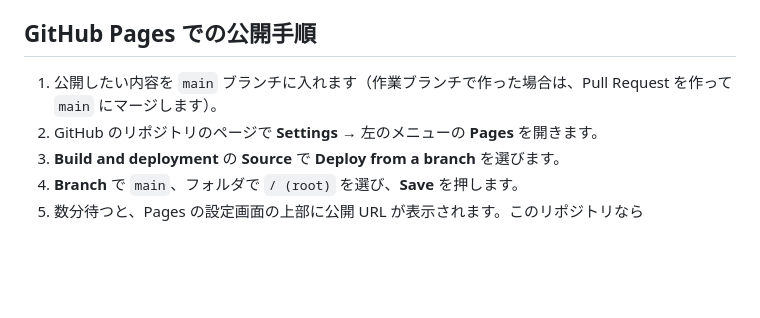
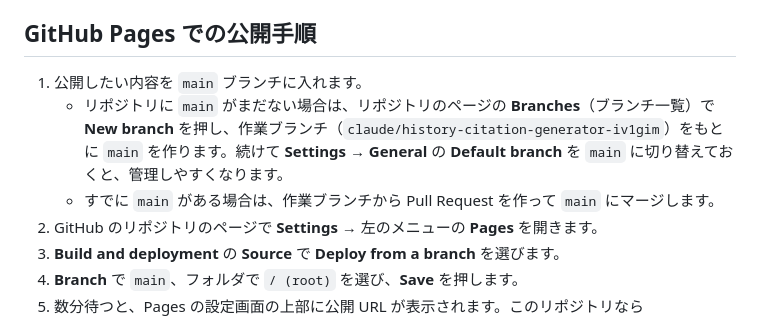
Before and after one commit to ronbun-hit/ronbun-hit.github.io, a Markdown page: README.md, the part around the change. GitHub-like rendering; blank space fills up the shorter version.

Commit message:
README：main ブランチがまだない場合の公開手順を追記
Co-Authored-By: Claude Opus 5.5 <noreply@anthropic.com>
Claude-Session: https://claude.ai/code/session_01WEfBATbukUXa9DbYaNCcUX

```diff
--- a/README.md
+++ b/README.md
@@ -82,7 +82,9 @@ node --test
 
 ## GitHub Pages での公開手順
 
-1. 公開したい内容を `main` ブランチに入れます（作業ブランチで作った場合は、Pull Request を作って `main` にマージします）。
+1. 公開したい内容を `main` ブランチに入れます。
+   - リポジトリに `main` がまだない場合は、リポジトリのページの **Branches**（ブランチ一覧）で **New branch** を押し、作業ブランチ（`claude/history-citation-generator-iv1gim`）をもとに `main` を作ります。続けて **Settings** → **General** の **Default branch** を `main` に切り替えておくと、管理しやすくなります。
+   - すでに `main` がある場合は、作業ブランチから Pull Request を作って `main` にマージします。
 2. GitHub のリポジトリのページで **Settings** → 左のメニューの **Pages** を開きます。
 3. **Build and deployment** の **Source** で **Deploy from a branch** を選びます。
 4. **Branch** で `main`、フォルダで `/ (root)` を選び、**Save** を押します。
```
